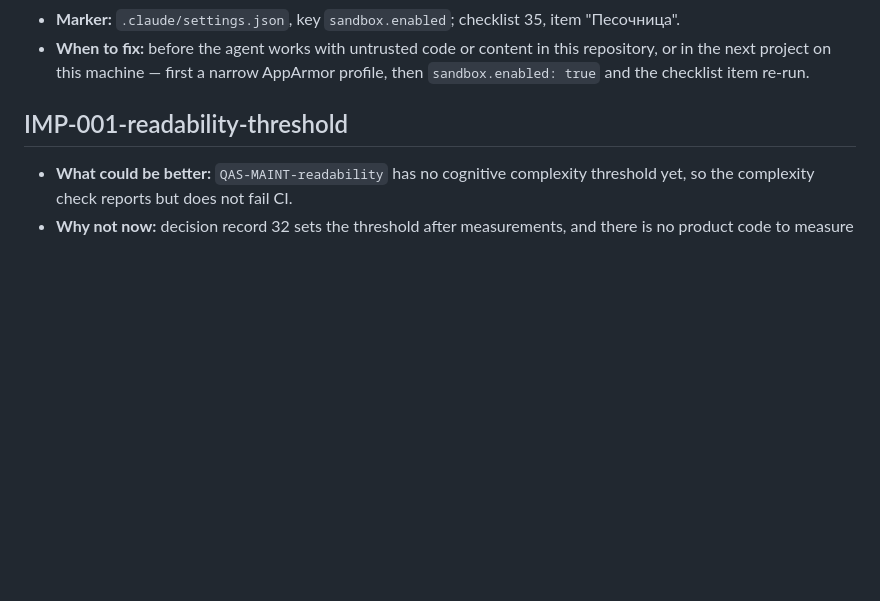
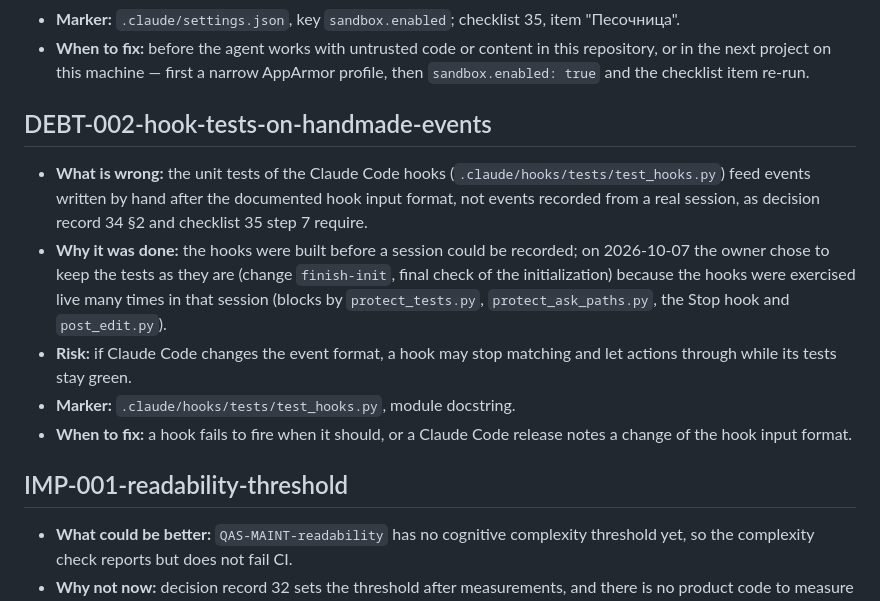
Before and after one commit to rikire/task-manager-api, a Markdown page: docs/registers/debt.md, the part around the change. GitHub-like rendering; blank space fills up the shorter version.

Commit message:
docs: обвязка API в status-catalog, DEBT-002
- Роадмап, строка 2: первая группа задач status-catalog — базовый тест с
  проверкой ответов по контракту, openapi.yaml и job contract-drift
  (ADR-0003), тесты кодов ошибок (ADR-0005).
- DEBT-002: тесты хуков на событиях, составленных вручную, а не записанных
  из реальной сессии.

Решение владельца, 2026-10-07 (итоговая проверка инициализации).

Assisted-by: Claude Code
Claude-Session: https://claude.ai/code/session_016P6hy8xuAYJW654Su3Aqyd

```diff
--- a/docs/registers/debt.md
+++ b/docs/registers/debt.md
@@ -22,6 +22,21 @@ Format and rules: `docs/pre-init/10-debt-polish-headroom.md` §2.
 - **When to fix:** before the agent works with untrusted code or content in this repository, or in the
   next project on this machine — first a narrow AppArmor profile, then `sandbox.enabled: true` and the
   checklist item re-run.
+
+## DEBT-002-hook-tests-on-handmade-events
+
+- **What is wrong:** the unit tests of the Claude Code hooks (`.claude/hooks/tests/test_hooks.py`) feed
+  events written by hand after the documented hook input format, not events recorded from a real
+  session, as decision record 34 §2 and checklist 35 step 7 require.
+- **Why it was done:** the hooks were built before a session could be recorded; on 2026-10-07 the owner
+  chose to keep the tests as they are (change `finish-init`, final check of the initialization) because
+  the hooks were exercised live many times in that session (blocks by `protect_tests.py`,
+  `protect_ask_paths.py`, the Stop hook and `post_edit.py`).
+- **Risk:** if Claude Code changes the event format, a hook may stop matching and let actions through
+  while its tests stay green.
+- **Marker:** `.claude/hooks/tests/test_hooks.py`, module docstring.
+- **When to fix:** a hook fails to fire when it should, or a Claude Code release notes a change of the
+  hook input format.
 
 ## IMP-001-readability-threshold
 
```
Also changed, not shown: docs/roadmap.md (+1 -1 lines).
